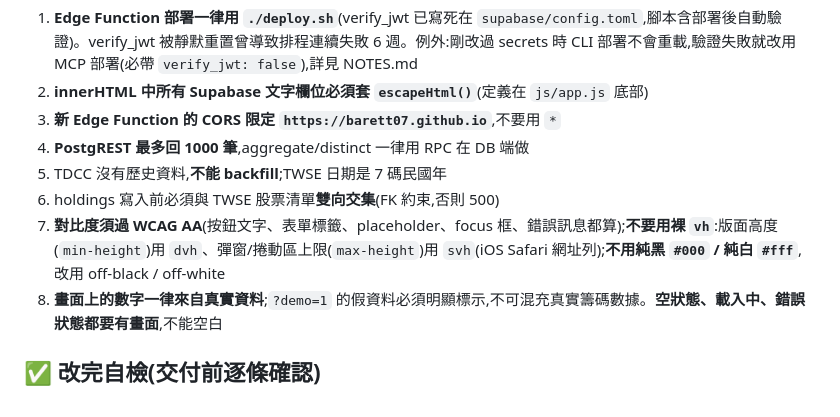
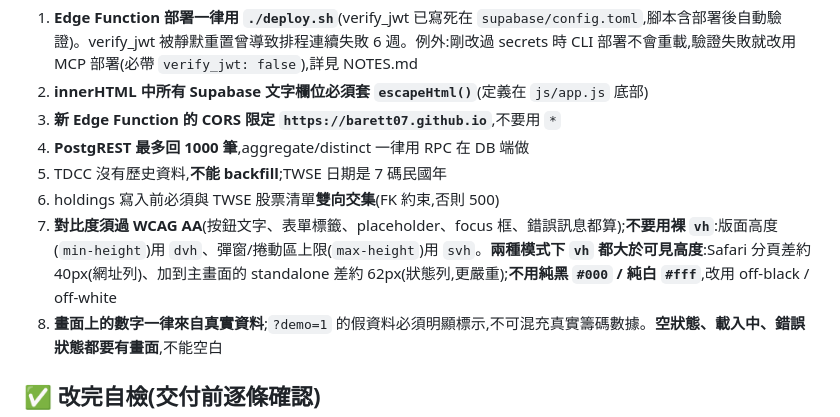
Before and after one commit to barett07/stock-tracker, a Markdown page: CLAUDE.md, the part around the change. GitHub-like rendering.

Commit message:
補完 vh 紅線理由:standalone 模式一樣會溢出
先前只寫「iOS Safari 網址列」,會讓人誤判「加到主畫面沒網址列就沒事」。
iPhone 17 Pro 實測:Safari 分頁 vh 溢出 40px(網址列),
standalone 溢出 62px(狀態列,更嚴重)。兩種模式都不該用裸 vh。

Co-Authored-By: Claude Opus 5 <noreply@anthropic.com>

```diff
--- a/CLAUDE.md
+++ b/CLAUDE.md
@@ -33,7 +33,7 @@
 4. **PostgREST 最多回 1000 筆**,aggregate/distinct 一律用 RPC 在 DB 端做
 5. TDCC 沒有歷史資料,**不能 backfill**;TWSE 日期是 7 碼民國年
 6. holdings 寫入前必須與 TWSE 股票清單**雙向交集**(FK 約束,否則 500)
-7. **對比度須過 WCAG AA**(按鈕文字、表單標籤、placeholder、focus 框、錯誤訊息都算);**不要用裸 `vh`**:版面高度(`min-height`)用 `dvh`、彈窗/捲動區上限(`max-height`)用 `svh`(iOS Safari 網址列);**不用純黑 `#000` / 純白 `#fff`**,改用 off-black / off-white
+7. **對比度須過 WCAG AA**(按鈕文字、表單標籤、placeholder、focus 框、錯誤訊息都算);**不要用裸 `vh`**:版面高度(`min-height`)用 `dvh`、彈窗/捲動區上限(`max-height`)用 `svh`。**兩種模式下 `vh` 都大於可見高度**:Safari 分頁差約 40px(網址列)、加到主畫面的 standalone 差約 62px(狀態列,更嚴重);**不用純黑 `#000` / 純白 `#fff`**,改用 off-black / off-white
 8. **畫面上的數字一律來自真實資料**;`?demo=1` 的假資料必須明顯標示,不可混充真實籌碼數據。**空狀態、載入中、錯誤狀態都要有畫面**,不能空白
 
 ## ✅ 改完自檢(交付前逐條確認)
```
